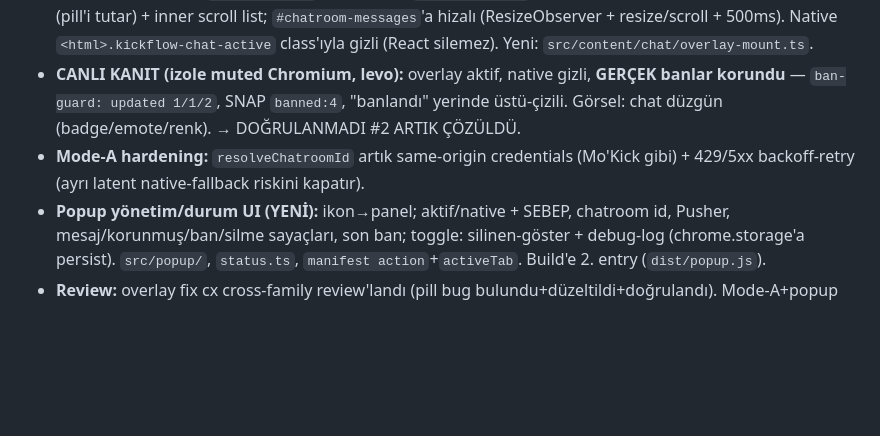
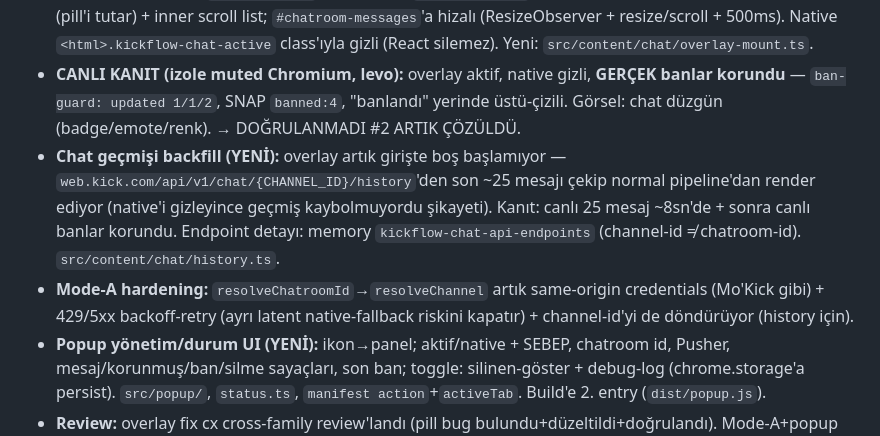
Before and after one commit to ydbilgin/kickflow, a Markdown page: CURRENT_STATUS.md, the part around the change. GitHub-like rendering; blank space fills up the shorter version.

Commit message:
Update status: chat history backfill on join
Records the history-backfill addition (overlay opens with ~25-message backlog from
web.kick.com instead of empty) and the resolveChannel refactor. Verified live on levo.

```diff
--- a/CURRENT_STATUS.md
+++ b/CURRENT_STATUS.md
@@ -19,7 +19,8 @@
 - **Kök sebep (canlı doğrulandı, levo):** "Banlanan mesaj kayboluyor / kendi liste hiç açılmıyor / native'e düşüyor" = Kick chat paneli TAMAMEN React kontrolünde (`#chatroom-messages` + tüm atalar `__reactFiber$`). Listemizi panele enjekte edince React söküyordu (React error #418 + sonsuz "render-queue: container not found, dropping" → hiç aktifleşmiyor → native chat → ban'da mesaj siliniyor). İlk 429/id-fetch teorisi CANLI testte çürüdü (fetch 200'dü). Detay: memory `kickflow-chat-react-overlay-mount`.
 - **Fix:** kendi liste artık `document.body` seviyesinde `position:fixed` **overlay** (React dışı) — outer fixed wrapper (pill'i tutar) + inner scroll list; `#chatroom-messages`'a hizalı (ResizeObserver + resize/scroll + 500ms). Native `<html>.kickflow-chat-active` class'ıyla gizli (React silemez). Yeni: `src/content/chat/overlay-mount.ts`.
 - **CANLI KANIT (izole muted Chromium, levo):** overlay aktif, native gizli, **GERÇEK banlar korundu** — `ban-guard: updated 1/1/2`, SNAP `banned:4`, "banlandı" yerinde üstü-çizili. Görsel: chat düzgün (badge/emote/renk). → DOĞRULANMADI #2 ARTIK ÇÖZÜLDÜ.
-- **Mode-A hardening:** `resolveChatroomId` artık same-origin credentials (Mo'Kick gibi) + 429/5xx backoff-retry (ayrı latent native-fallback riskini kapatır).
+- **Chat geçmişi backfill (YENİ):** overlay artık girişte boş başlamıyor — `web.kick.com/api/v1/chat/{CHANNEL_ID}/history`'den son ~25 mesajı çekip normal pipeline'dan render ediyor (native'i gizleyince geçmiş kaybolmuyordu şikayeti). Kanıt: canlı 25 mesaj ~8sn'de + sonra canlı banlar korundu. Endpoint detayı: memory `kickflow-chat-api-endpoints` (channel-id ≠ chatroom-id). `src/content/chat/history.ts`.
+- **Mode-A hardening:** `resolveChatroomId`→`resolveChannel` artık same-origin credentials (Mo'Kick gibi) + 429/5xx backoff-retry (ayrı latent native-fallback riskini kapatır) + channel-id'yi de döndürüyor (history için).
 - **Popup yönetim/durum UI (YENİ):** ikon→panel; aktif/native + SEBEP, chatroom id, Pusher, mesaj/korunmuş/ban/silme sayaçları, son ban; toggle: silinen-göster + debug-log (chrome.storage'a persist). `src/popup/`, `status.ts`, `manifest action`+`activeTab`. Build'e 2. entry (`dist/popup.js`).
 - **Review:** overlay fix cx cross-family review'landı (pill bug bulundu+düzeltildi+doğrulandı). Mode-A+popup için cx review #2 (devam ediyor). Build (tsc+esbuild) temiz.
 - **Sıradaki özellikler (ax_pro envanteri):** `docs/mokick-feature-gap-plan.md` — Top 5: @mention+ses, ok-tuşu ses+oto-theatre, kanal gizleme, chat Ctrl+tık, öncelikli-kullanıcı+mod-log.
```
